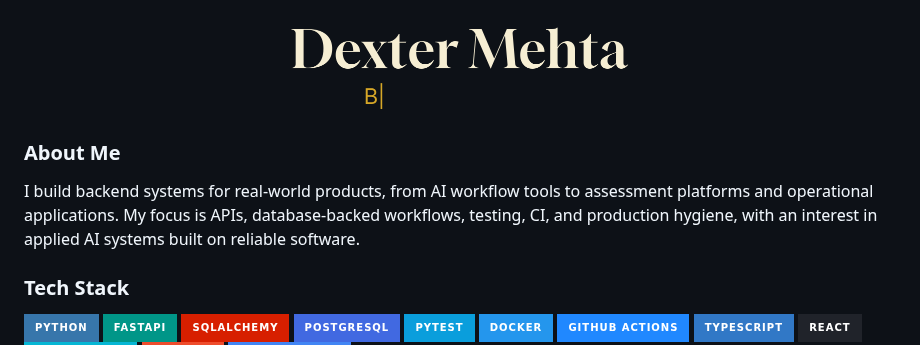
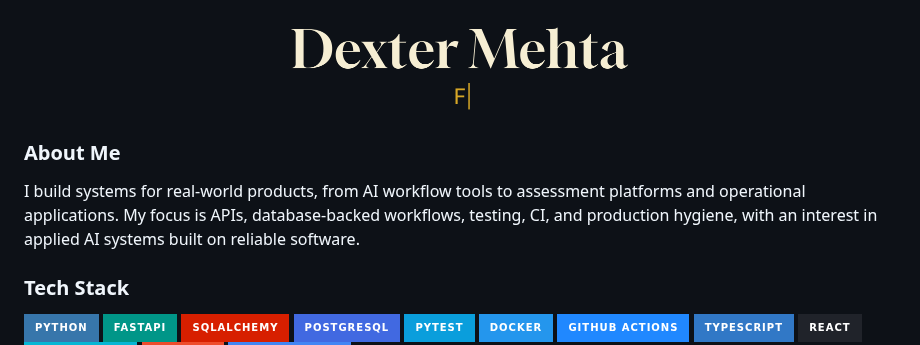
Before and after one commit to Dexter2099/Dexter2099, a Markdown page: README.md, the part around one of its changes. Drawn GitHub-style; pictures changed too: assets/profile-header.png; badges without logos.

```diff
--- a/README.md
+++ b/README.md
@@ -6,7 +6,7 @@
 
 ### About Me
 
-I build backend systems for real-world products, from AI workflow tools to assessment platforms and operational applications. My focus is APIs, database-backed workflows, testing, CI, and production hygiene, with an interest in applied AI systems built on reliable software.
+I build systems for real-world products, from AI workflow tools to assessment platforms and operational applications. My focus is APIs, database-backed workflows, testing, CI, and production hygiene, with an interest in applied AI systems built on reliable software.
 
 ### Tech Stack
 
```
Also changed, not shown: other parts of README.md (+1 -1 lines).
